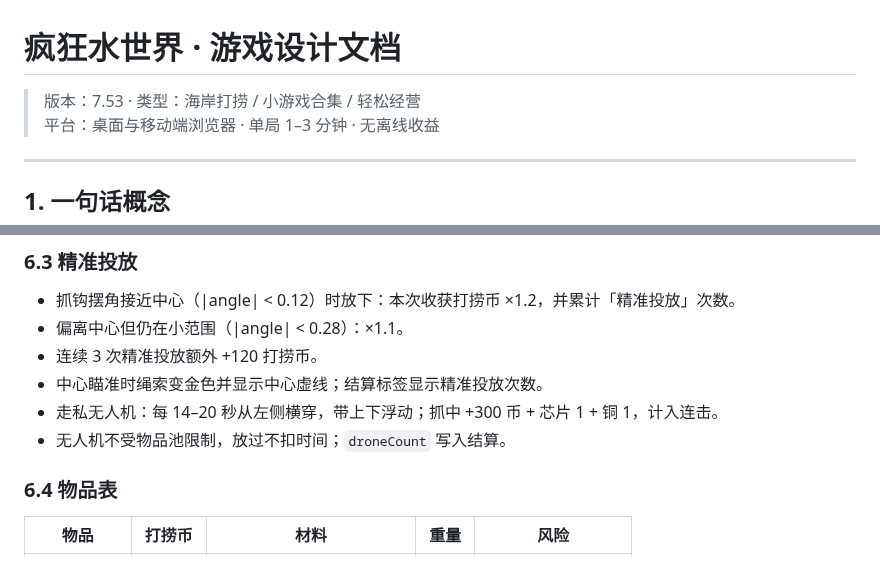
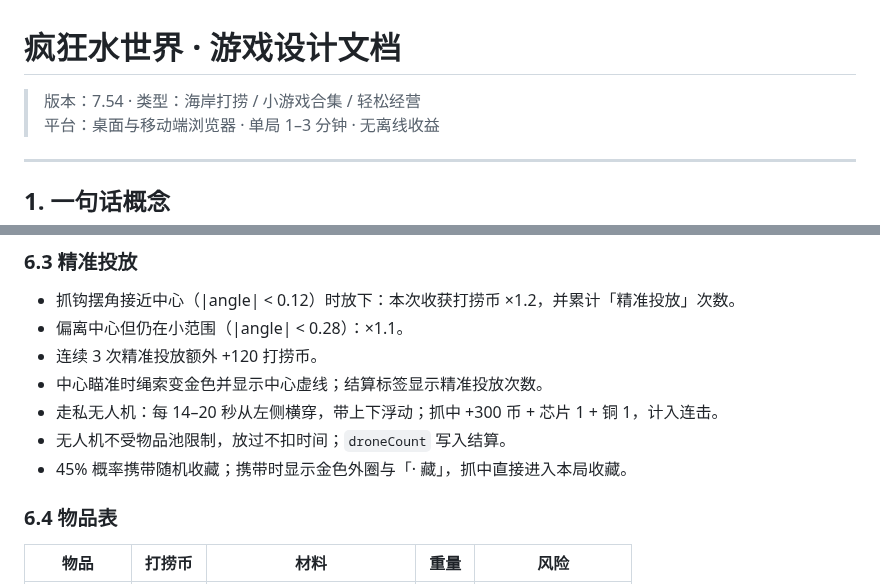
Before and after one commit to YHSome/crazy-water-world, a Markdown page: DESIGN.md, 2 parts joined by grey strips. Drawn GitHub-style.

Commit message:
v7.54: 走私无人机货舱

```diff
--- a/DESIGN.md
+++ b/DESIGN.md
@@ -1,6 +1,6 @@
 # 疯狂水世界 · 游戏设计文档
 
-> 版本：7.53 · 类型：海岸打捞 / 小游戏合集 / 轻松经营
+> 版本：7.54 · 类型：海岸打捞 / 小游戏合集 / 轻松经营
 > 平台：桌面与移动端浏览器 · 单局 1–3 分钟 · 无离线收益
 
 ---
@@ -235,6 +235,7 @@ HUD 以「末日第 1,281 天」计量时间，每完成一局打捞推进 2 天
 - 中心瞄准时绳索变金色并显示中心虚线；结算标签显示精准投放次数。
 - 走私无人机：每 14–20 秒从左侧横穿，带上下浮动；抓中 +300 币 + 芯片 1 + 铜 1，计入连击。
 - 无人机不受物品池限制，放过不扣时间；`droneCount` 写入结算。
+- 45% 概率携带随机收藏；携带时显示金色外圈与「· 藏」，抓中直接进入本局收藏。
 
 ### 6.4 物品表
 
```
